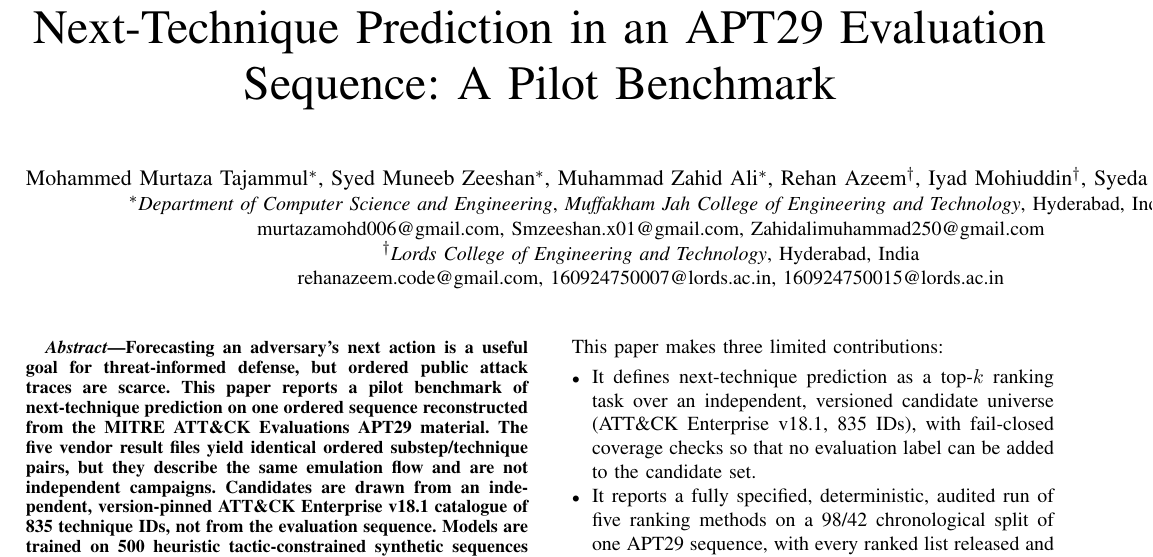
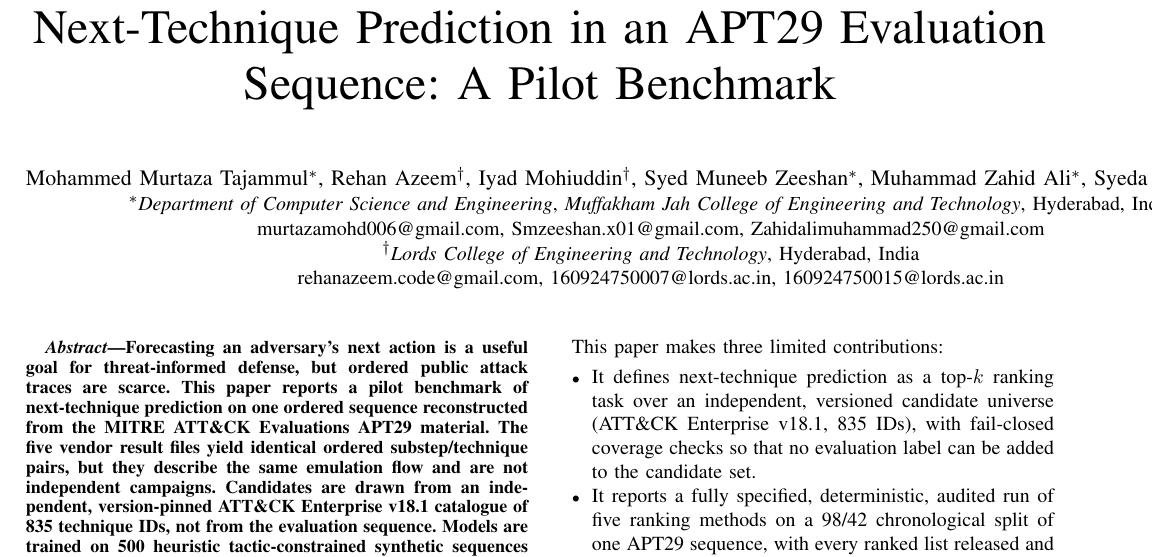
Before and after one commit to mohdmurtaza06/ICRFCS2027-APT29-Technique-Prediction, a LaTeX paper (ICRFCS2027_TTP_Paper_Source.tex): part of page 1 of 6, cut so that both start at the same text. Compiled offline with pdfLaTeX.

Commit message:
Correct author order and preserve full manuscript

```diff
--- a/ICRFCS2027_TTP_Paper_Source.tex
+++ b/ICRFCS2027_TTP_Paper_Source.tex
@@ -10,7 +10,7 @@
 
 \title{Next-Technique Prediction in an APT29 Evaluation Sequence: A Pilot Benchmark}
 \author{
-\IEEEauthorblockN{Mohammed Murtaza Tajammul\IEEEauthorrefmark{1}, Syed Muneeb Zeeshan\IEEEauthorrefmark{1}, Muhammad Zahid Ali\IEEEauthorrefmark{1}, Rehan Azeem\IEEEauthorrefmark{2}, Iyad Mohiuddin\IEEEauthorrefmark{2}, Syeda Soha Fatima\IEEEauthorrefmark{2}}
+\IEEEauthorblockN{Mohammed Murtaza Tajammul\IEEEauthorrefmark{1}, Rehan Azeem\IEEEauthorrefmark{2}, Iyad Mohiuddin\IEEEauthorrefmark{2}, Syed Muneeb Zeeshan\IEEEauthorrefmark{1}, Muhammad Zahid Ali\IEEEauthorrefmark{1}, Syeda Soha Fatima\IEEEauthorrefmark{2}}
 \IEEEauthorblockA{\IEEEauthorrefmark{1}\textit{Department of Computer Science and Engineering}, \textit{Muffakham Jah College of Engineering and Technology}, Hyderabad, India\\
 murtazamohd006@gmail.com, Smzeeshan.x01@gmail.com, Zahidalimuhammad250@gmail.com}
 \IEEEauthorblockA{\IEEEauthorrefmark{2}\textit{Lords College of Engineering and Technology}, Hyderabad, India\\
```
